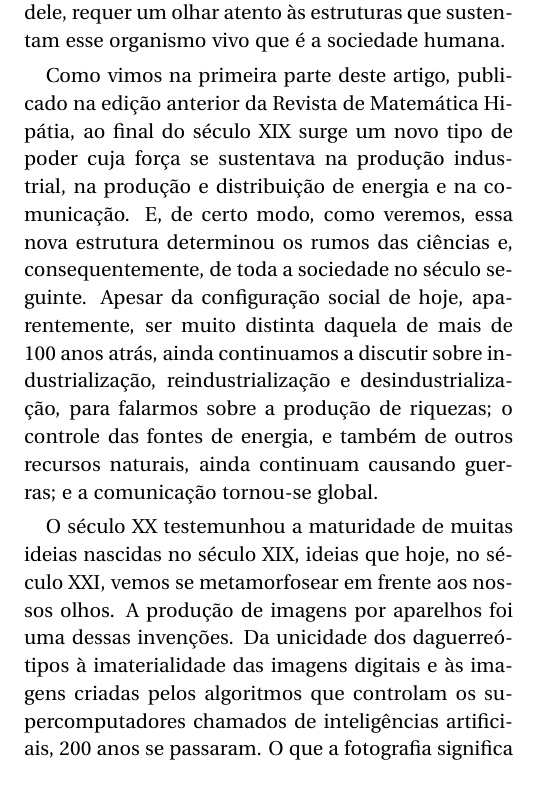
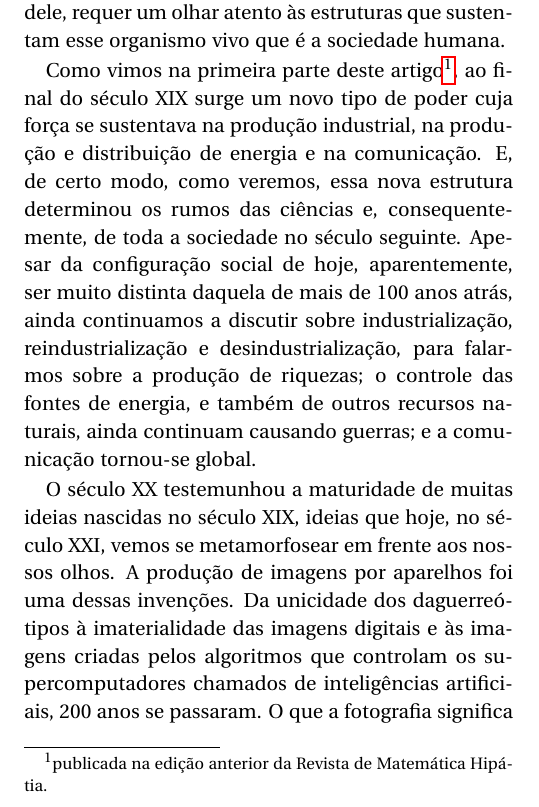
Before and after one commit to revistahipatia/vol04num01, a LaTeX document (historia/historia.tex): part of one column of page 1 of 22, cut so that both start at the same text. Compiled offline with pdfLaTeX.

Commit message:
footnote

```diff
--- a/historia/historia.tex
+++ b/historia/historia.tex
@@ -34,7 +34,7 @@
  Compreender a \textsc{História} e o funcionamento do mundo em que vivemos para, daí, entendermos o papel das ciências, e mesmo da nossa função dentro dele, requer um olhar atento às estruturas que sustentam esse organismo vivo que é a sociedade humana.
 
 
-Como vimos na primeira parte deste artigo, publicado na edição anterior da Revista de Matemática Hipátia, ao final do século XIX surge um novo tipo de poder cuja força se sustentava na produção industrial, na produção e distribuição de energia e na comunicação. E, de certo modo, como veremos, essa nova estrutura determinou os rumos das ciências e, consequentemente, de toda a sociedade no século seguinte. Apesar da configuração social de hoje, aparentemente, ser muito distinta daquela de mais de 100 anos atrás, ainda continuamos a discutir sobre industrialização, reindustrialização e desindustrialização, para falarmos sobre a produção de riquezas; o controle das fontes de energia, e também de outros recursos naturais, ainda continuam causando guerras; e a comunicação tornou-se global.
+Como vimos na primeira parte deste artigo\footnote{publicada na edição anterior da Revista de Matemática Hipátia.}, ao final do século XIX surge um novo tipo de poder cuja força se sustentava na produção industrial, na produção e distribuição de energia e na comunicação. E, de certo modo, como veremos, essa nova estrutura determinou os rumos das ciências e, consequentemente, de toda a sociedade no século seguinte. Apesar da configuração social de hoje, aparentemente, ser muito distinta daquela de mais de 100 anos atrás, ainda continuamos a discutir sobre industrialização, reindustrialização e desindustrialização, para falarmos sobre a produção de riquezas; o controle das fontes de energia, e também de outros recursos naturais, ainda continuam causando guerras; e a comunicação tornou-se global.
 
 O século XX testemunhou a maturidade de muitas ideias nascidas no século XIX, ideias que hoje, no século XXI, vemos se metamorfosear em frente aos nossos olhos. A produção de imagens por aparelhos foi uma dessas invenções. Da unicidade dos daguerreótipos à imaterialidade das imagens digitais e às imagens criadas pelos algoritmos que controlam os supercomputadores chamados de inteligências artificiais, 200 anos se passaram. O que a fotografia significa hoje?
 
```
